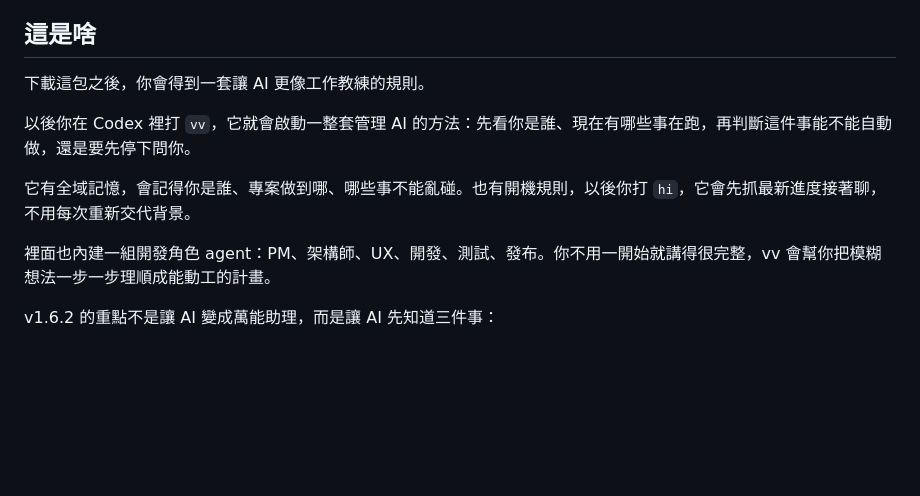
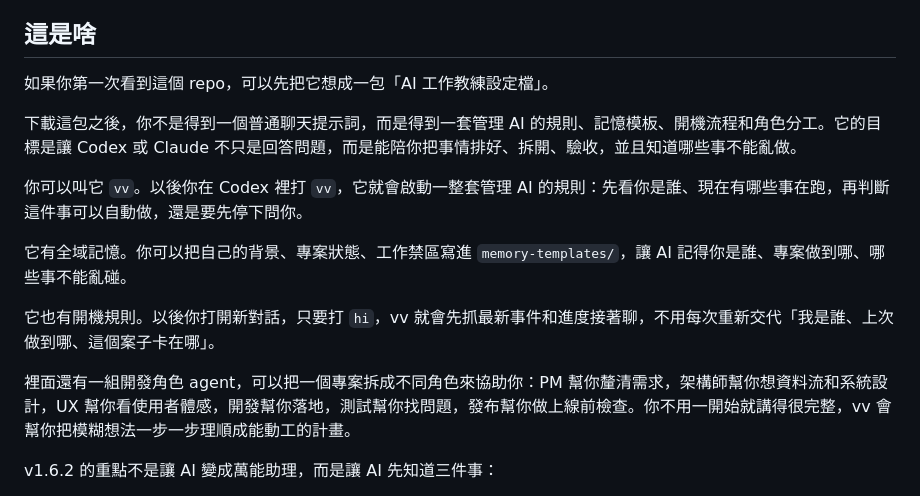
Before and after one commit to vivi911/vv-conductor-public, a Markdown page: README.md, the part around the change. Drawn GitHub-style; blank space fills up the shorter version.

Commit message:
Clarify vv README for beginners

```diff
--- a/README.md
+++ b/README.md
@@ -6,13 +6,17 @@
 
 ## 這是啥
 
-下載這包之後，你會得到一套讓 AI 更像工作教練的規則。
+如果你第一次看到這個 repo，可以先把它想成一包「AI 工作教練設定檔」。
 
-以後你在 Codex 裡打 `vv`，它就會啟動一整套管理 AI 的方法：先看你是誰、現在有哪些事在跑，再判斷這件事能不能自動做，還是要先停下問你。
+下載這包之後，你不是得到一個普通聊天提示詞，而是得到一套管理 AI 的規則、記憶模板、開機流程和角色分工。它的目標是讓 Codex 或 Claude 不只是回答問題，而是能陪你把事情排好、拆開、驗收，並且知道哪些事不能亂做。
 
-它有全域記憶，會記得你是誰、專案做到哪、哪些事不能亂碰。也有開機規則，以後你打 `hi`，它會先抓最新進度接著聊，不用每次重新交代背景。
+你可以叫它 `vv`。以後你在 Codex 裡打 `vv`，它就會啟動一整套管理 AI 的規則：先看你是誰、現在有哪些事在跑，再判斷這件事可以自動做，還是要先停下問你。
 
-裡面也內建一組開發角色 agent：PM、架構師、UX、開發、測試、發布。你不用一開始就講得很完整，vv 會幫你把模糊想法一步一步理順成能動工的計畫。
+它有全域記憶。你可以把自己的背景、專案狀態、工作禁區寫進 `memory-templates/`，讓 AI 記得你是誰、專案做到哪、哪些事不能亂碰。
+
+它也有開機規則。以後你打開新對話，只要打 `hi`，vv 就會先抓最新事件和進度接著聊，不用每次重新交代「我是誰、上次做到哪、這個案子卡在哪」。
+
+裡面還有一組開發角色 agent，可以把一個專案拆成不同角色來協助你：PM 幫你釐清需求，架構師幫你想資料流和系統設計，UX 幫你看使用者體感，開發幫你落地，測試幫你找問題，發布幫你做上線前檢查。你不用一開始就講得很完整，vv 會幫你把模糊想法一步一步理順成能動工的計畫。
 
 v1.6.2 的重點不是讓 AI 變成萬能助理，而是讓 AI 先知道三件事：
 
```
